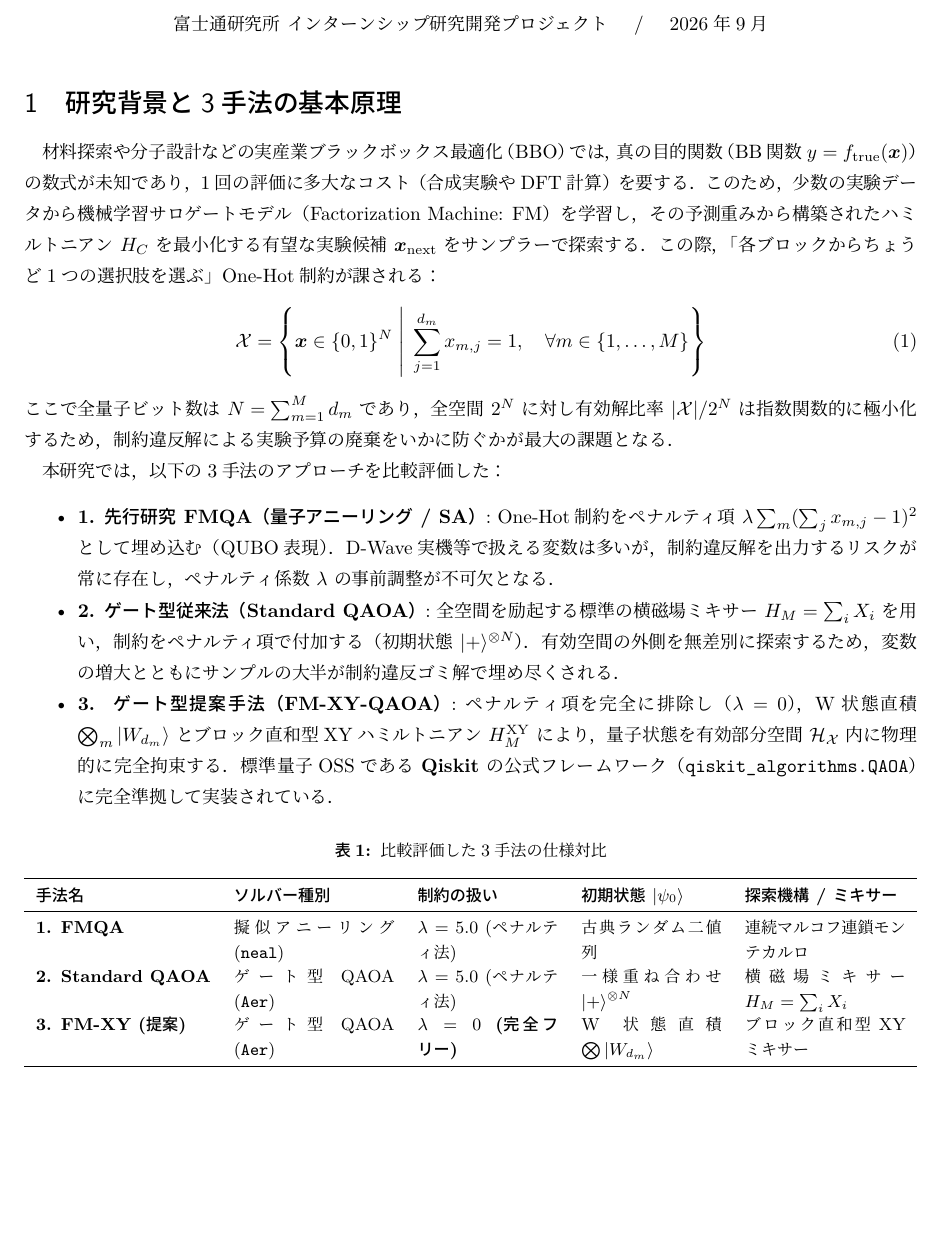
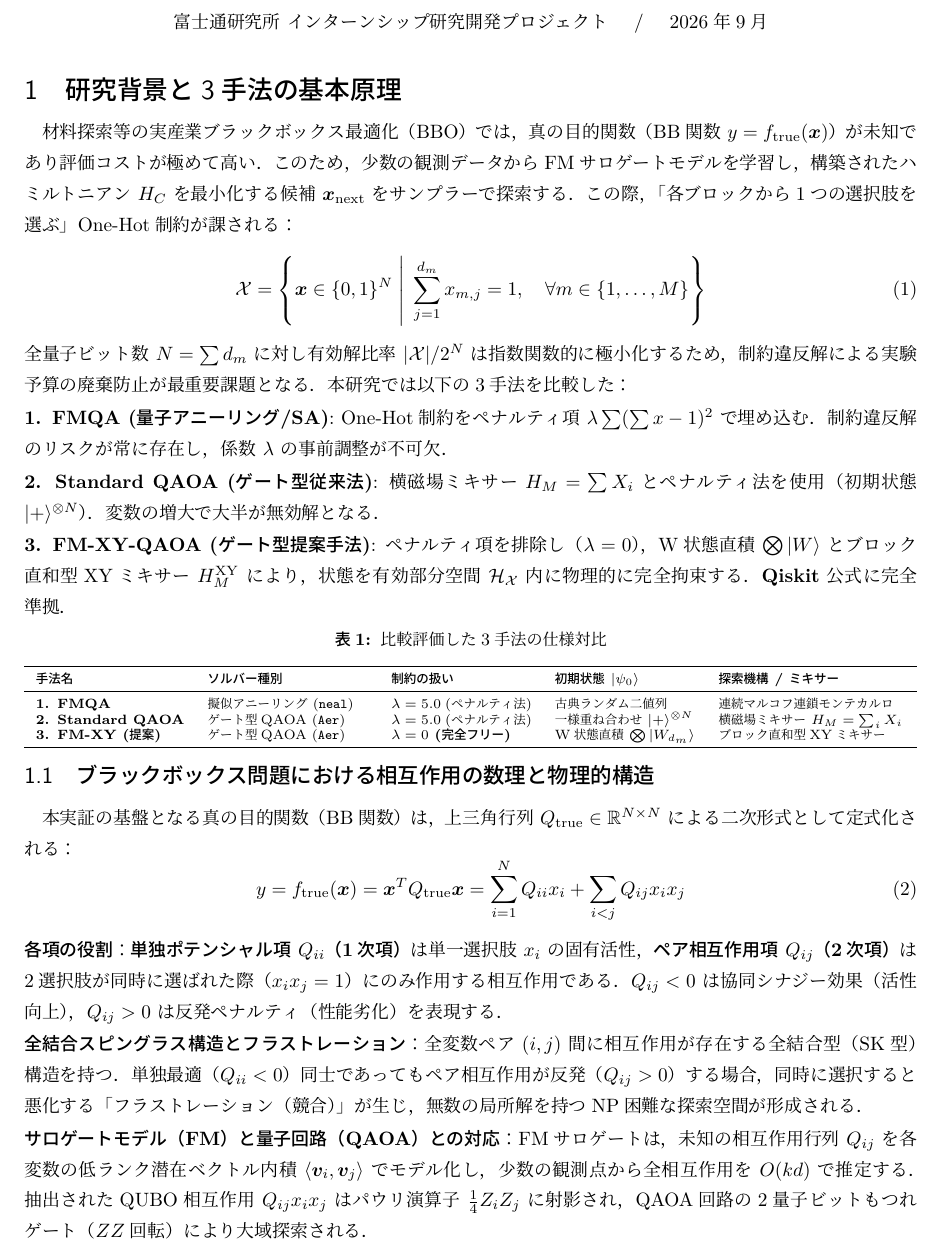
Before and after one commit to taiga-hayashi/QAOA_BBO_Public, a LaTeX document (report/fm_xy_qaoa_scaling_report.tex): part of page 1 of 5, cut so that both start at the same text, the shorter picture padded with empty space. The pictures show the PDF file report/fm_xy_qaoa_scaling_report.pdf that the author committed with the source.

Commit message:
docs(report): articulate mathematical and physical interaction structure of BB function on Page 1 (strictly maintaining 5-page layout)

```diff
--- a/report/fm_xy_qaoa_scaling_report.tex
+++ b/report/fm_xy_qaoa_scaling_report.tex
@@ -28,40 +28,31 @@
 % PAGE 1: 研究背景と提案手法の原理
 % ==============================================================================
 \begin{center}
-\vspace*{-7mm}
-{\LARGE\textbf{One-Hot制約付きブラックボックス最適化における\\[1.5mm]FM-XY-QAOAの実証評価・実験結果レポート}}\\[2mm]
-{\large--- 標準量子OSS（Qiskit）による厳密実証・計算限界とBBOにおける独自の立ち位置 ---}\\[1.5mm]
+\vspace*{-12mm}
+{\LARGE\textbf{One-Hot制約付きブラックボックス最適化における\\[1mm]FM-XY-QAOAの実証評価・実験結果レポート}}\\[1mm]
+{\large--- 標準量子OSS（Qiskit）による厳密実証・計算限界とBBOにおける独自の立ち位置 ---}\\[0.5mm]
 {\normalsize 富士通研究所 インターンシップ研究開発プロジェクト \quad / \quad 2026年9月}
-\vspace{-1mm}
+\vspace{-3mm}
 \end{center}
 
 \section{研究背景と3手法の基本原理}
 \label{sec:overview}
-
-材料探索や分子設計などの実産業ブラックボックス最適化（BBO）では，真の目的関数（BB関数 $y = f_{\mathrm{true}}(\bm{x})$）の数式が未知であり，1回の評価に多大なコスト（合成実験やDFT計算）を要する．このため，少数の実験データから機械学習サロゲートモデル（Factorization Machine: FM）を学習し，その予測重みから構築されたハミルトニアン $H_C$ を最小化する有望な実験候補 $\bm{x}_{\mathrm{next}}$ をサンプラーで探索する．この際，「各ブロックからちょうど1つの選択肢を選ぶ」One-Hot制約が課される：
+\vspace{-1.5mm}
+材料探索等の実産業ブラックボックス最適化（BBO）では，真の目的関数（BB関数 $y = f_{\mathrm{true}}(\bm{x})$）が未知であり評価コストが極めて高い．このため，少数の観測データからFMサロゲートモデルを学習し，構築されたハミルトニアン $H_C$ を最小化する候補 $\bm{x}_{\mathrm{next}}$ をサンプラーで探索する．この際，「各ブロックから1つの選択肢を選ぶ」One-Hot制約が課される：
 \begin{equation}
 \mathcal{X} = \left\{ \bm{x} \in \{0, 1\}^N \;\middle|\; \sum_{j=1}^{d_m} x_{m, j} = 1, \quad \forall m \in \{1, \dots, M\} \right\}
 \end{equation}
-ここで全量子ビット数は $N = \sum_{m=1}^M d_m$ であり，全空間 $2^N$ に対し有効解比率 $|\mathcal{X}|/2^N$ は指数関数的に極小化するため，制約違反解による実験予算の廃棄をいかに防ぐかが最大の課題となる．
+全量子ビット数 $N = \sum d_m$ に対し有効解比率 $|\mathcal{X}|/2^N$ は指数関数的に極小化するため，制約違反解による実験予算の廃棄防止が最重要課題となる．本研究では以下の3手法を比較した：\\[0.5mm]
+\textbf{1. FMQA (量子アニーリング/SA)}: One-Hot制約をペナルティ項 $\lambda \sum (\sum x - 1)^2$ で埋め込む．制約違反解のリスクが常に存在し，係数 $\lambda$ の事前調整が不可欠．\\[0.3mm]
+\textbf{2. Standard QAOA (ゲート型従来法)}: 横磁場ミキサー $H_M = \sum X_i$ とペナルティ法を使用（初期状態 $\ket{+}^{\otimes N}$）．変数の増大で大半が無効解となる．\\[0.3mm]
+\textbf{3. FM-XY-QAOA (ゲート型提案手法)}: ペナルティ項を排除し（$\lambda = 0$），W状態直積 $\bigotimes \ket{W}$ とブロック直和型XYミキサー $H_M^{\mathrm{XY}}$ により，状態を有効部分空間 $\mathcal{H}_{\mathcal{X}}$ 内に物理的に完全拘束する．\textbf{Qiskit} 公式に完全準拠．
 
-本研究では，以下の3手法のアプローチを比較評価した：
-\begin{itemize}\setlength{\itemsep}{0.5pt}
-    \item \textbf{1. 先行研究 FMQA（量子アニーリング / SA）}:
-    One-Hot制約をペナルティ項 $\lambda \sum_m (\sum_j x_{m, j} - 1)^2$ として埋め込む（QUBO表現）．D-Wave実機等で扱える変数は多いが，制約違反解を出力するリスクが常に存在し，ペナルティ係数 $\lambda$ の事前調整が不可欠となる．
-
-    \item \textbf{2. ゲート型従来法（Standard QAOA）}:
-    全空間を励起する標準の横磁場ミキサー $H_M = \sum_i X_i$ を用い，制約をペナルティ項で付加する（初期状態 $\ket{+}^{\otimes N}$）．有効空間の外側を無差別に探索するため，変数の増大とともにサンプルの大半が制約違反ゴミ解で埋め尽くされる．
-
-    \item \textbf{3. ゲート型提案手法（FM-XY-QAOA）}:
-    ペナルティ項を完全に排除し（$\lambda = 0$），W状態直積 $\bigotimes_{m} \ket{W_{d_m}}$ とブロック直和型XYハミルトニアン $H_M^{\mathrm{XY}}$ により，量子状態を有効部分空間 $\mathcal{H}_{\mathcal{X}}$ 内に物理的に完全拘束する．標準量子OSSである \textbf{Qiskit} の公式フレームワーク（\texttt{qiskit\_algorithms.QAOA}）に完全準拠して実装されている．
-\end{itemize}
-
-\vspace{-1.5mm}
+\vspace{-2.5mm}
 \begin{center}
 \captionof{table}{比較評価した3手法の仕様対比}\label{tab:methods}
-\vspace{0.5mm}
-\small
-\renewcommand{\arraystretch}{0.92}
+\vspace{0.2mm}
+\scriptsize
+\renewcommand{\arraystretch}{0.80}
 \begin{tabularx}{\textwidth}{l p{3.2cm} p{2.8cm} p{2.8cm} X}
 \toprule
 \textbf{手法名} & \textbf{ソルバー種別} & \textbf{制約の扱い} & \textbf{初期状態 $\ket{\psi_0}$} & \textbf{探索機構 / ミキサー} \\
@@ -73,10 +64,23 @@
 \end{tabularx}
 \end{center}
 
+\vspace{-3mm}
+\subsection{ブラックボックス問題における相互作用の数理と物理的構造}
+\label{sec:interaction_nature}
+\vspace{-1mm}
+本実証の基盤となる真の目的関数（BB関数）は，上三角行列 $Q_{\mathrm{true}} \in \mathbb{R}^{N \times N}$ による二次形式として定式化される：
+\begin{equation}
+y = f_{\mathrm{true}}(\bm{x}) = \bm{x}^T Q_{\mathrm{true}} \bm{x} = \sum_{i=1}^N Q_{ii} x_i + \sum_{i < j} Q_{ij} x_i x_j
+\end{equation}
+\textbf{各項の役割}：\textbf{単独ポテンシャル項 $Q_{ii}$（1次項）}は単一選択肢 $x_i$ の固有活性，\textbf{ペア相互作用項 $Q_{ij}$（2次項）}は2選択肢が同時に選ばれた際（$x_i x_j = 1$）にのみ作用する相互作用である．$Q_{ij} < 0$ は協同シナジー効果（活性向上），$Q_{ij} > 0$ は反発ペナルティ（性能劣化）を表現する．\\[0.3mm]
+\textbf{全結合スピングラス構造とフラストレーション}：全変数ペア $(i, j)$ 間に相互作用が存在する全結合型（SK型）構造を持つ．単独最適（$Q_{ii} < 0$）同士であってもペア相互作用が反発（$Q_{ij} > 0$）する場合，同時に選択すると悪化する「フラストレーション（競合）」が生じ，無数の局所解を持つNP困難な探索空間が形成される．\\[0.3mm]
+\textbf{サロゲートモデル（FM）と量子回路（QAOA）との対応}：FMサロゲートは，未知の相互作用行列 $Q_{ij}$ を各変数の低ランク潜在ベクトル内積 $\langle \bm{v}_i, \bm{v}_j \rangle$ でモデル化し，少数の観測点から全相互作用を $O(kd)$ で推定する．抽出されたQUBO相互作用 $Q_{ij} x_i x_j$ はパウリ演算子 $\frac{1}{4} Z_i Z_j$ に射影され，QAOA回路の2量子ビットもつれゲート（$ZZ$回転）により大域探索される．
+
 \clearpage
 
 % ==============================================================================
 % PAGE 2: Qiskit公式スケーリング実測と計算・メモリ限界
+
 % ==============================================================================
 \section{Qiskit公式OSSによるスケーリング実測と計算・メモリ限界 ($N=4 \sim 24$)}
 \label{sec:result_scaling}
```
Also changed, not shown: report/fm_xy_qaoa_scaling_report.pdf.
